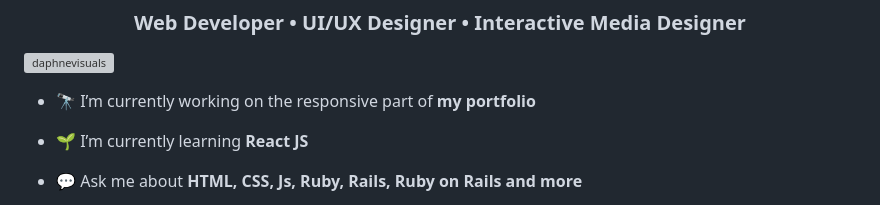
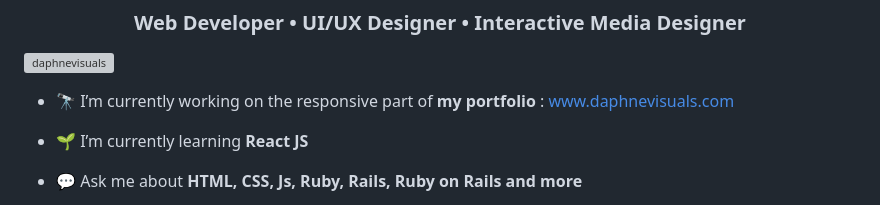
Before and after one commit to daphnevisuals/daphnevisuals, a Markdown page: README.md, the part around the change. GitHub-like rendering; grey boxes are pictures that could not be loaded.

```diff
--- a/README.md
+++ b/README.md
@@ -3,7 +3,7 @@
 
 <p align="left"> <a href="https://github.com/ryo-ma/github-profile-trophy"><img src="https://github-profile-trophy.vercel.app/?username=daphnevisuals" alt="daphnevisuals" /></a> </p>
 
-- 🔭 I’m currently working on the responsive part of **my portfolio**
+- 🔭 I’m currently working on the responsive part of **my portfolio** : www.daphnevisuals.com
 
 - 🌱 I’m currently learning **React JS**
 
```
